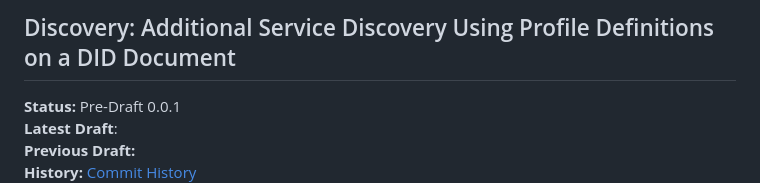
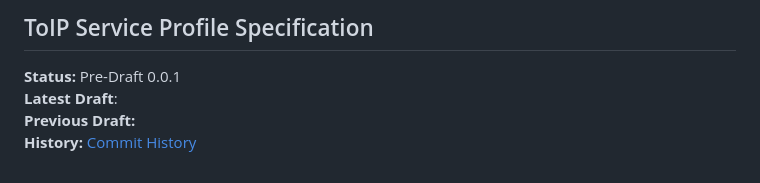
Before and after one commit to trustoverip/tswg-trust-registry-service-profile, a Markdown page: spec.md, the part around the change. Drawn GitHub-style.

```diff
--- a/spec.md
+++ b/spec.md
@@ -1,4 +1,4 @@
-## Discovery: Additional Service Discovery Using Profile Definitions on a DID Document
+## ToIP Service Profile Specification
 
 **Status:** Pre-Draft 0.0.1
 **Latest Draft**:
```
